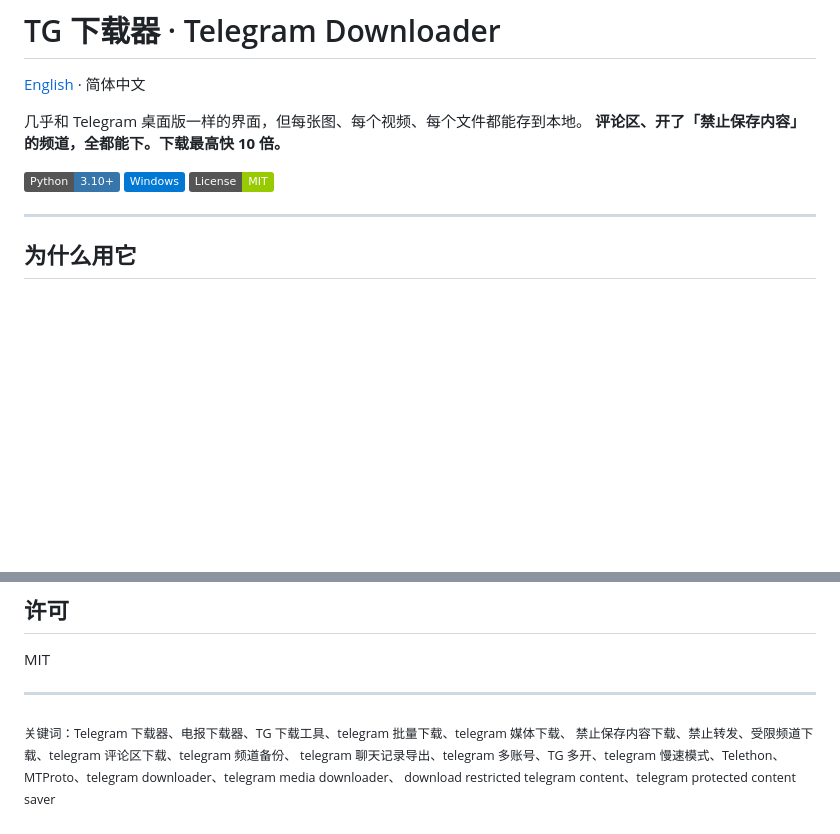
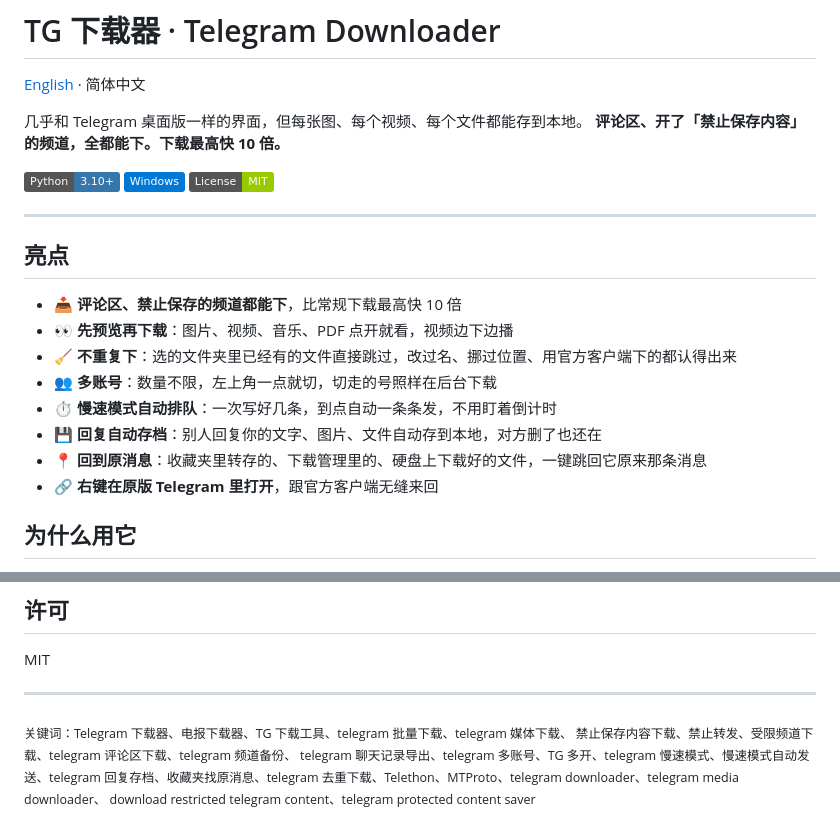
Before and after one commit to xxx12e/tg-downloader, a Markdown page: README.md, 2 parts joined by grey strips. Rendered like a GitHub page; badges without logos; blank space fills up the shorter version.

```diff
--- a/README.md
+++ b/README.md
@@ -10,6 +10,17 @@
 ![License](https://img.shields.io/badge/License-MIT-green)
 
 ---
+
+## 亮点
+
+- 📥 **评论区、禁止保存的频道都能下**，比常规下载最高快 10 倍
+- 👀 **先预览再下载**：图片、视频、音乐、PDF 点开就看，视频边下边播
+- 🧹 **不重复下**：选的文件夹里已经有的文件直接跳过，改过名、挪过位置、用官方客户端下的都认得出来
+- 👥 **多账号**：数量不限，左上角一点就切，切走的号照样在后台下载
+- ⏱ **慢速模式自动排队**：一次写好几条，到点自动一条条发，不用盯着倒计时
+- 💾 **回复自动存档**：别人回复你的文字、图片、文件自动存到本地，对方删了也还在
+- 📍 **回到原消息**：收藏夹里转存的、下载管理里的、硬盘上下载好的文件，一键跳回它原来那条消息
+- 🔗 **右键在原版 Telegram 里打开**，跟官方客户端无缝来回
 
 ## 为什么用它
 
@@ -152,5 +163,5 @@ MIT
 
 <sub>关键词：Telegram 下载器、电报下载器、TG 下载工具、telegram 批量下载、telegram 媒体下载、
 禁止保存内容下载、禁止转发、受限频道下载、telegram 评论区下载、telegram 频道备份、
-telegram 聊天记录导出、telegram 多账号、TG 多开、telegram 慢速模式、Telethon、MTProto、telegram downloader、telegram media downloader、
+telegram 聊天记录导出、telegram 多账号、TG 多开、telegram 慢速模式、慢速模式自动发送、telegram 回复存档、收藏夹找原消息、telegram 去重下载、Telethon、MTProto、telegram downloader、telegram media downloader、
 download restricted telegram content、telegram protected content saver</sub>
```
Also changed, not shown: README.en.md (+12 -1 lines).
